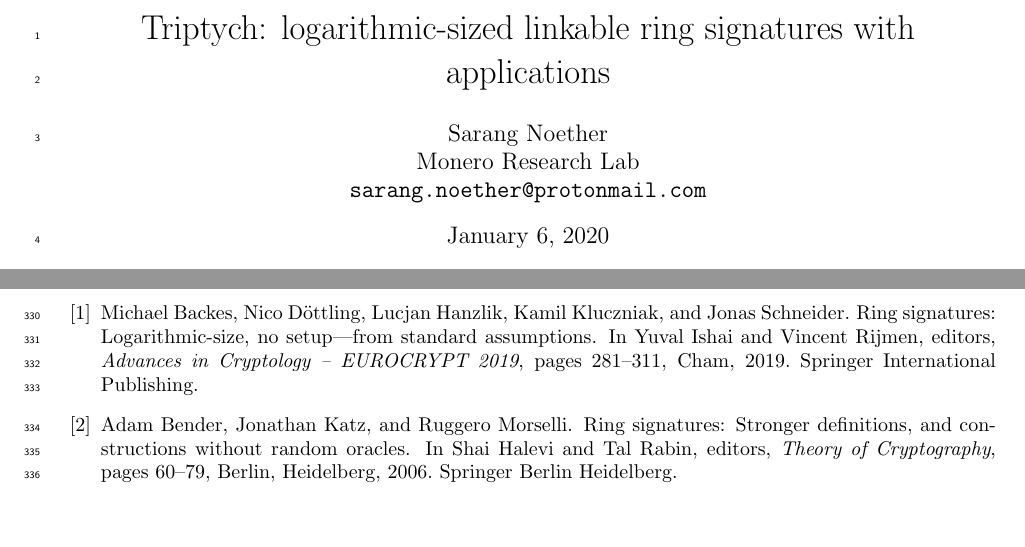
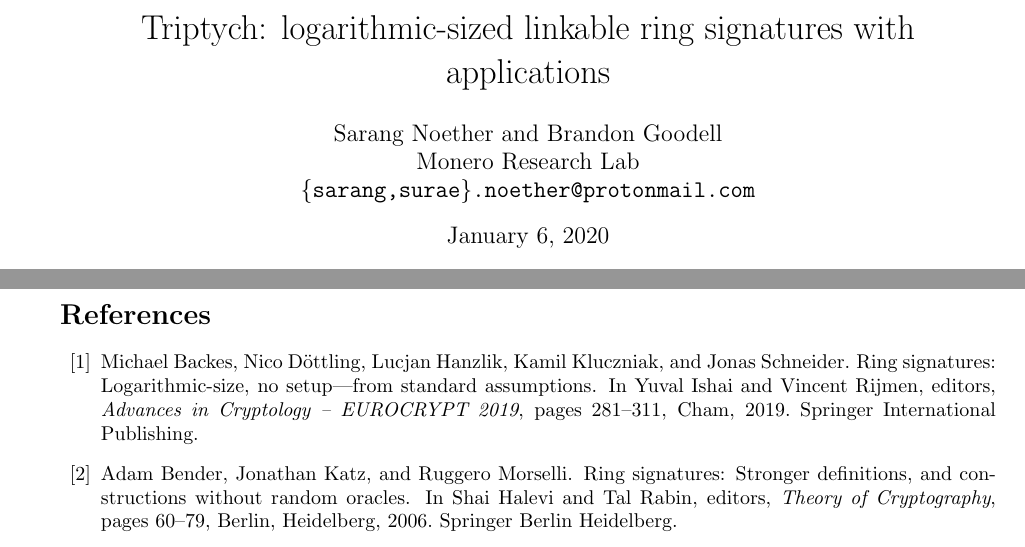
Before and after one commit to SarangNoether/skunkworks, a LaTeX paper (paper/iacr.tex): two parts of pages 1 and 15 of 16, joined at a grey line, cut so that both start at the same text, the shorter picture padded with empty space. Compiled offline with pdfLaTeX.

Commit message:
Paper update for IACR archive

```diff
--- a/paper/iacr.tex
+++ b/paper/iacr.tex
@@ -1,16 +1,12 @@
-\documentclass[draft]{article} % TODO: remove draft
+\documentclass{article}
 \usepackage[top=1.0in,bottom=1.0in,left=1.0in,right=1.0in]{geometry}
 \usepackage{amsmath,amssymb,amsthm,amsfonts}
 \usepackage[utf8]{inputenc}
 \usepackage{hyperref}
 \usepackage{graphicx}
 
-% TODO remove
-\usepackage{lineno}
-\linenumbers
-
 \title{Triptych: logarithmic-sized linkable ring signatures with applications}
-\author{Sarang Noether \\ Monero Research Lab \\ \texttt{sarang.noether@protonmail.com}}
+\author{Sarang Noether and Brandon Goodell \\ Monero Research Lab \\ \texttt{\{sarang,surae\}.noether@protonmail.com}}
 \date{\today}
 
 \newcommand{\G}{\mathbb{G}}
```
